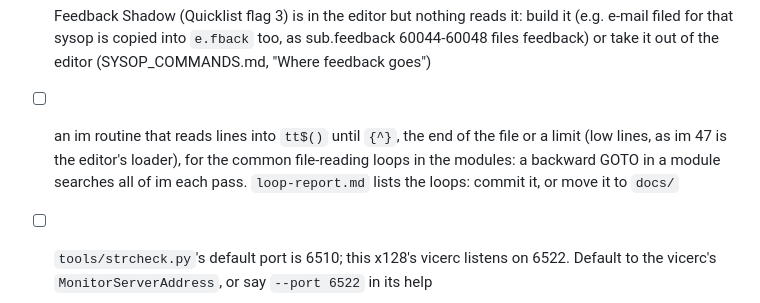
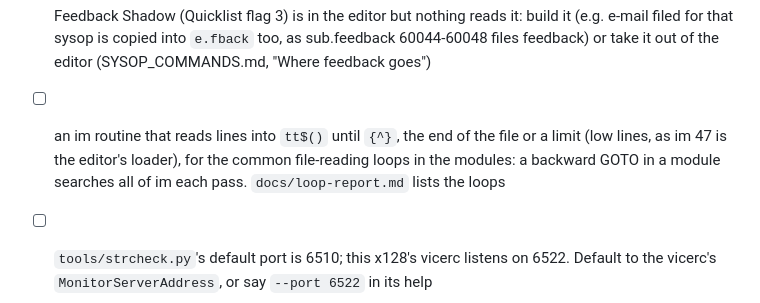
Before and after one commit to Pinacolada64/Image-128, a Markdown page: modules/TODO.md, the part around the change. GitHub-like rendering.

```diff
--- a/modules/TODO.md
+++ b/modules/TODO.md
@@ -26,7 +26,7 @@
 - [ ] port and build the `++` overlays still missing from the 128's disk (each loaded by `a$="<name>":gosub 28`; until then those modules stop where they load one): `++ read` (i.RF, the idle screen's D; i.UD, i.UX, i.DX, i.CP v3.1, i.t, i/SM.lk util, sub.local), `++ path` (i.EM and so VF's Mail Check, i.NM_*, i/NM.*, i/IM.netmail, i/MM.sb-mail, i/SM.netfile) and `++ post` (i.SB, the message bases; i/NM.netsub3). `asm/post.asm` is partly ported (C64List, `protostart`); `asm/path.asm` is still mostly KickAss syntax (`.var`, `.encoding`); `++ read` has no source here: disassemble the 3.0 release's (MASTER D1 231231.d81, 11 blocks) with `tools/ovl_dis.py`. Then add them to `asm/build.sh`'s `overlays`, and mind the `setbnk` item above for path and post
 - [ ] i.edit idlecmds: on loading, warn about items already on one of the idle screen's own keys (`12345678RFWCDITA←+-£?` and Space; i/lo.idle checks the items first, so such an item takes that key over). Editing a key already refuses them, but older items were never checked
 - [ ] Feedback Shadow (Quicklist flag 3) is in the editor but nothing reads it: build it (e.g. e-mail filed for that sysop is copied into `e.fback` too, as sub.feedback 60044-60048 files feedback) or take it out of the editor (SYSOP_COMMANDS.md, "Where feedback goes")
-- [ ] an im routine that reads lines into `tt$()` until `{^}`, the end of the file or a limit (low lines, as im 47 is the editor's loader), for the common file-reading loops in the modules: a backward GOTO in a module searches all of im each pass. `loop-report.md` lists the loops: commit it, or move it to `docs/`
+- [ ] an im routine that reads lines into `tt$()` until `{^}`, the end of the file or a limit (low lines, as im 47 is the editor's loader), for the common file-reading loops in the modules: a backward GOTO in a module searches all of im each pass. `docs/loop-report.md` lists the loops
 - [ ] `tools/strcheck.py`'s default port is 6510; this x128's vicerc listens on 6522. Default to the vicerc's `MonitorServerAddress`, or say `--port 6522` in its help
 - [ ] the run disk (`build/setup-test.d81`): `e.idle 3` is a splat file (`*seq`, never closed), and `c1541 -validate` rewrites some `e.log` block counts, so the directory has stale counts from a crash; validate a backup copy, check it, then the disk
 - [ ] i/lo.idle 4041: "System Idle" isn't padded to the field's width (21) any more, so a longer message's tail stays after it; pad it again, or have `gosub 9`/4043 clear the field first
```
Also changed, not shown: docs/loop-report.md (added, +233 -0 lines).
